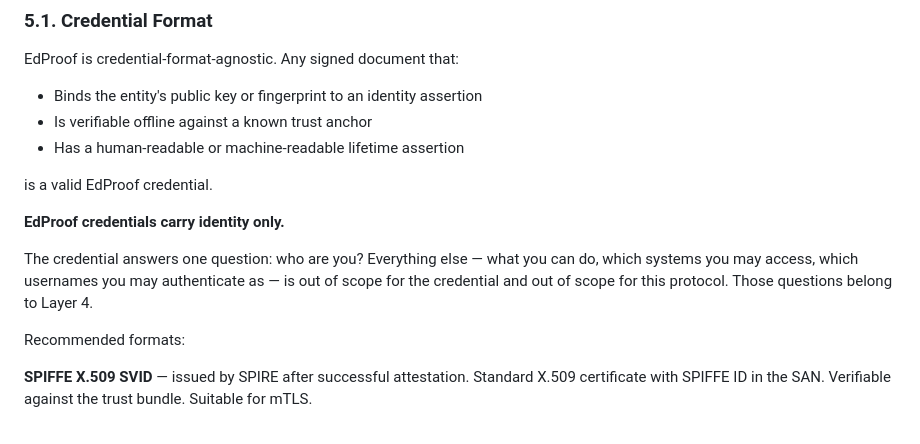
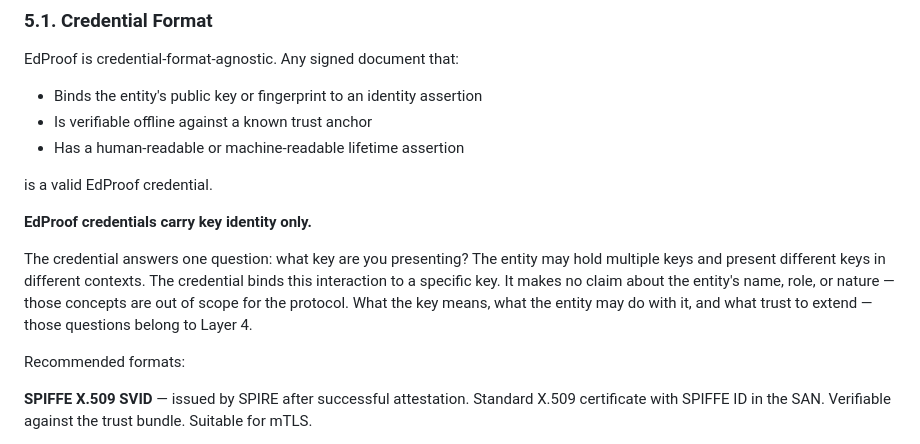
Before and after one commit to atvirokodosprendimai/coroot-cicd, a Markdown page: RFC-EDPROOF.md, the part around the change. Rendered like a GitHub page.

Commit message:
RFC-EDPROOF: credential answers 'what key' not 'who are you' (§5.1)
The credential binds an interaction to a key. No claim about name,
role, or nature. Entity may hold multiple keys, present different
keys in different contexts. Protocol has no concept of person.

Co-Authored-By: Claude Sonnet 4.6 <noreply@anthropic.com>

```diff
--- a/RFC-EDPROOF.md
+++ b/RFC-EDPROOF.md
@@ -385,12 +385,15 @@ EdProof is credential-format-agnostic. Any signed document that:
 
 is a valid EdProof credential.
 
-**EdProof credentials carry identity only.**
+**EdProof credentials carry key identity only.**
 
-The credential answers one question: who are you? Everything else —
-what you can do, which systems you may access, which usernames you may
-authenticate as — is out of scope for the credential and out of scope
-for this protocol. Those questions belong to Layer 4.
+The credential answers one question: what key are you presenting? The
+entity may hold multiple keys and present different keys in different
+contexts. The credential binds this interaction to a specific key. It
+makes no claim about the entity's name, role, or nature — those
+concepts are out of scope for the protocol. What the key means, what
+the entity may do with it, and what trust to extend — those questions
+belong to Layer 4.
 
 Recommended formats:
 
```
